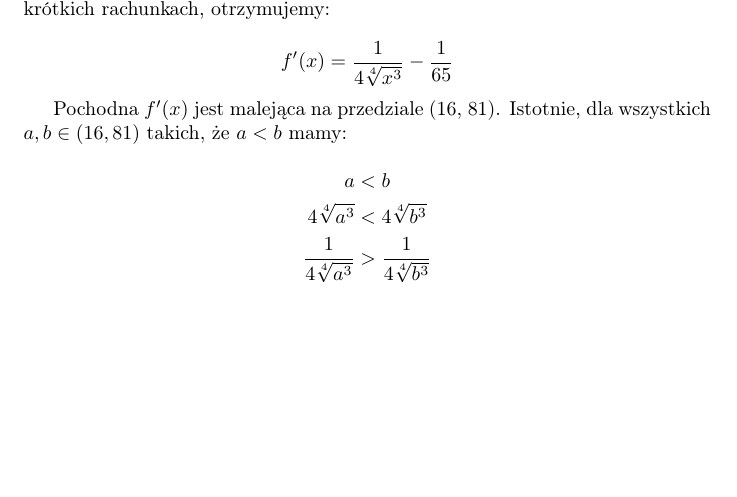
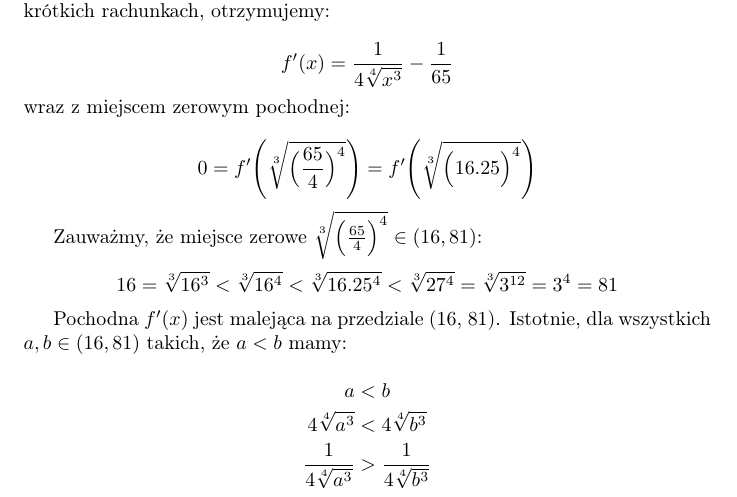
Before and after one commit to kjura/maths, a LaTeX document (egzaminy_licencjackie/uwr/zadania_otwarte_14_02_2025.tex): part of the page, cut so that both start at the same text, the shorter picture padded with empty space. Compiled offline with pdfLaTeX.

Commit message:
add  inequalities for the zero of the derivative zadania otwarte 14_02_2025

```diff
--- a/egzaminy_licencjackie/uwr/zadania_otwarte_14_02_2025.tex
+++ b/egzaminy_licencjackie/uwr/zadania_otwarte_14_02_2025.tex
@@ -35,6 +35,17 @@ Posłużymy się, związkami pochodnej z monotonicznością funkcji. Po krótkic
 \begin{equation*}
     f'(x) = \frac{1}{4 \sqrt[4]{x^{3}}} - \frac{1}{65}
 \end{equation*}
+wraz z miejscem zerowym pochodnej:
+
+\begin{equation*}
+    0 = f'\Bigg(\sqrt[3]{\Big(\frac{65}{4}\Big)^{4}}\Bigg) = f'\Bigg(\sqrt[3]{\Big(16.25\Big)^{4}}\Bigg)
+\end{equation*}
+
+Zauważmy, że miejsce zerowe \(\sqrt[3]{\Big(\frac{65}{4}\Big)^{4}} \in (16, 81)\):
+
+\begin{equation*}
+    16 = \sqrt[3]{16^{3}} < \sqrt[3]{16^{4}} < \sqrt[3]{16.25^{4}} < \sqrt[3]{27^{4}} = \sqrt[3]{3^{12}} = 3^{4} = 81
+\end{equation*}
 
 Pochodna \(f'(x)\) jest malejąca na przedziale (16, 81). Istotnie, dla wszystkich \(a, b \in (16, 81)\) takich, że
 \(a < b\) mamy:
```
